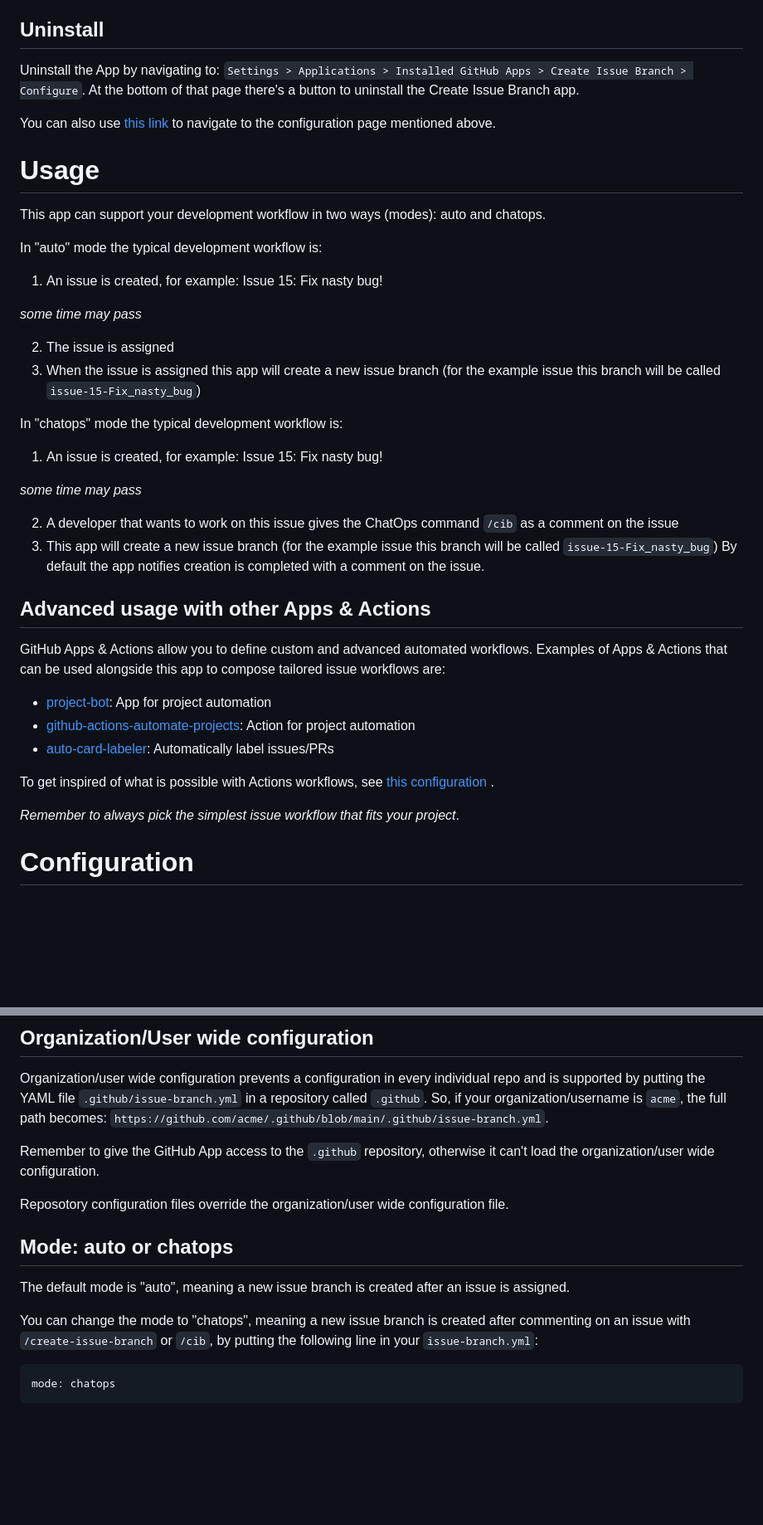
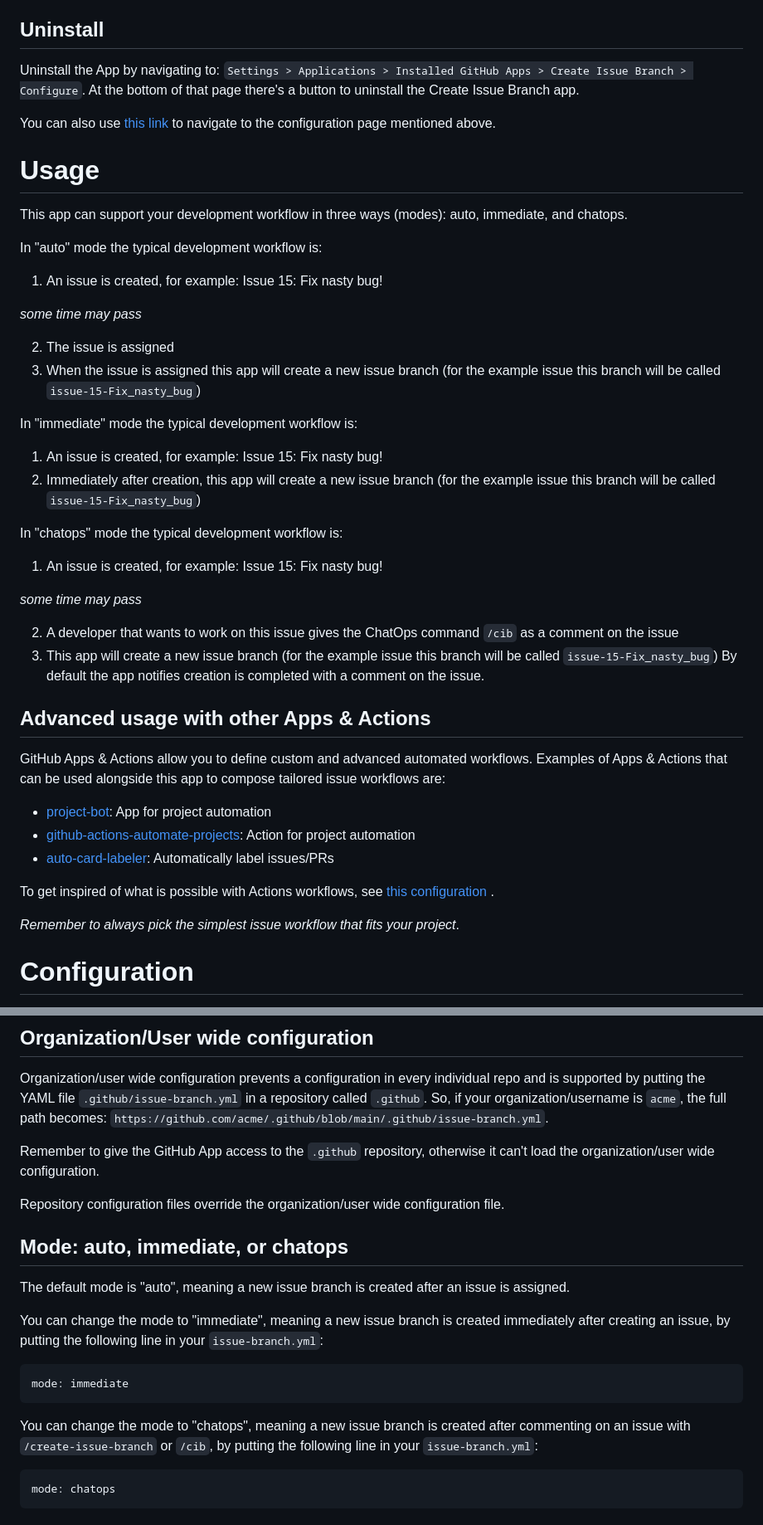
Before and after one commit to robvanderleek/create-issue-branch, a Markdown page: README.md, 2 parts joined by grey strips. Shown at 83% size. Drawn GitHub-style; blank space fills up the shorter version.

````diff
--- a/README.md
+++ b/README.md
@@ -112,15 +112,18 @@ workflow](https://github.com/robvanderleek/robvanderleek.github.io/blob/2af5f90d
 
 ## Uninstall
 
-Uninstall the App by navigating to: `Settings > Applications > Installed GitHub Apps > Create Issue Branch > Configure`.
-At the bottom of that page there's a button to uninstall the Create Issue Branch app.
+Uninstall the App by navigating to: `Settings > Applications > Installed GitHub
+Apps > Create Issue Branch > Configure`.  At the bottom of that page there's a
+button to uninstall the Create Issue Branch app.
 
-You can also use [this link](https://github.com/settings/installations/7740930) to navigate to the configuration page
-mentioned above.
+You can also use [this link](https://github.com/settings/installations/7740930)
+to navigate to the configuration page mentioned above.
+
 
 # Usage
 
-This app can support your development workflow in two ways (modes): auto and chatops.
+This app can support your development workflow in three ways (modes): auto,
+immediate, and chatops.
 
 In "auto" mode the typical development workflow is:
 
@@ -132,21 +135,29 @@ In "auto" mode the typical development workflow is:
 3. When the issue is assigned this app will create a new issue branch
    (for the example issue this branch will be called `issue-15-Fix_nasty_bug`)
 
+In "immediate" mode the typical development workflow is:
+
+1. An issue is created, for example: Issue 15: Fix nasty bug!
+2. Immediately after creation, this app will create a new issue branch (for the
+   example issue this branch will be called `issue-15-Fix_nasty_bug`)
+
 In "chatops" mode the typical development workflow is:
 
 1. An issue is created, for example: Issue 15: Fix nasty bug!
 
 *some time may pass*
 
-2. A developer that wants to work on this issue gives the ChatOps command `/cib` as a comment on the issue
-3. This app will create a new issue branch
-   (for the example issue this branch will be called `issue-15-Fix_nasty_bug`)
-   By default the app notifies creation is completed with a comment on the issue.
+2. A developer that wants to work on this issue gives the ChatOps command
+   `/cib` as a comment on the issue
+3. This app will create a new issue branch (for the example issue this branch
+   will be called `issue-15-Fix_nasty_bug`) By default the app notifies
+   creation is completed with a comment on the issue.
 
 ## Advanced usage with other Apps & Actions
 
-GitHub Apps & Actions allow you to define custom and advanced automated workflows. Examples of Apps & Actions that can
-be used alongside this app to compose tailored issue workflows are:
+GitHub Apps & Actions allow you to define custom and advanced automated
+workflows. Examples of Apps & Actions that can be used alongside this app to
+compose tailored issue workflows are:
 
 - [project-bot](https://github.com/philschatz/project-bot): App for project automation
 - [github-actions-automate-projects](https://github.com/takanabe/github-actions-automate-projects): Action for project
@@ -158,6 +169,7 @@ see [this configuration](https://github.com/takeshape/.github/blob/4ecfb2fb54164
 .
 
 _Remember to always pick the simplest issue workflow that fits your project_.
+
 
 # Configuration
 
@@ -181,15 +193,25 @@ organization/username is `acme`, the full path becomes:
 Remember to give the GitHub App access to the `.github` repository, otherwise
 it can't load the organization/user wide configuration.
 
-Reposotory configuration files override the organization/user wide configuration
-file.
+Repository configuration files override the organization/user wide
+configuration file.
 
-## Mode: auto or chatops
+## Mode: auto, immediate, or chatops
 
-The default mode is "auto", meaning a new issue branch is created after an issue is assigned.
+The default mode is "auto", meaning a new issue branch is created after an
+issue is assigned.
 
-You can change the mode to "chatops", meaning a new issue branch is created after commenting on an issue
-with `/create-issue-branch` or `/cib`, by putting the following line in your `issue-branch.yml`:
+You can change the mode to "immediate", meaning a new issue branch is created
+immediately after creating an issue, by putting the following line in your
+`issue-branch.yml`:
+
+```yaml
+mode: immediate
+```
+
+You can change the mode to "chatops", meaning a new issue branch is created
+after commenting on an issue with `/create-issue-branch` or `/cib`, by putting
+the following line in your `issue-branch.yml`:
 
 ```yaml
 mode: chatops
````
Also changed, not shown: other parts of README.md (+2 -2 lines).
